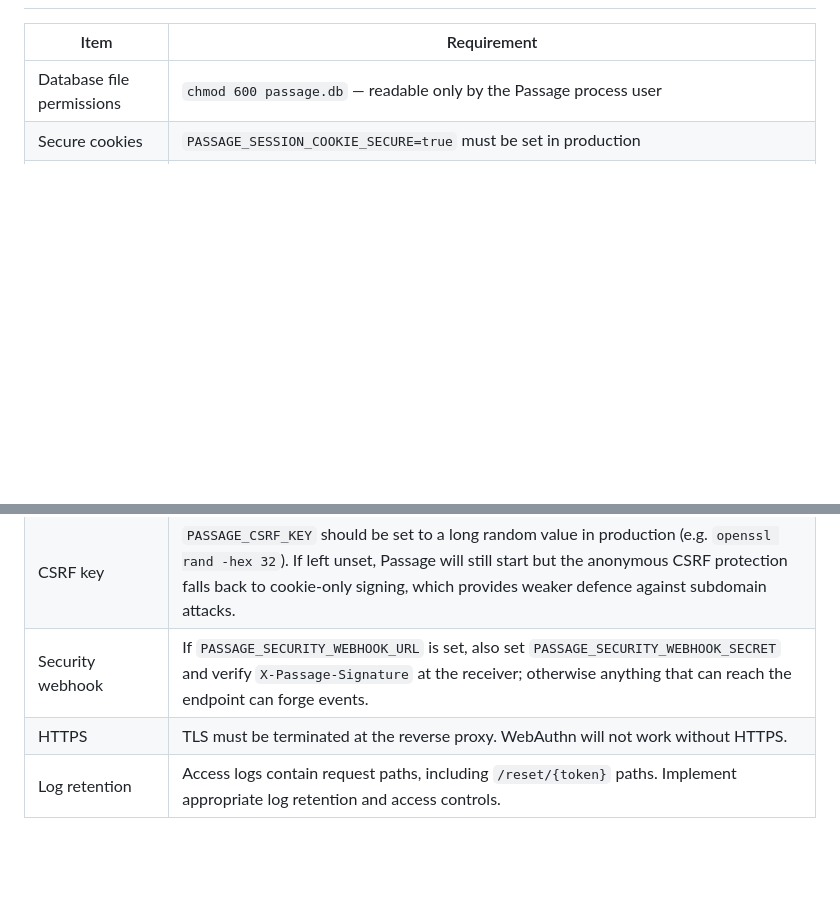
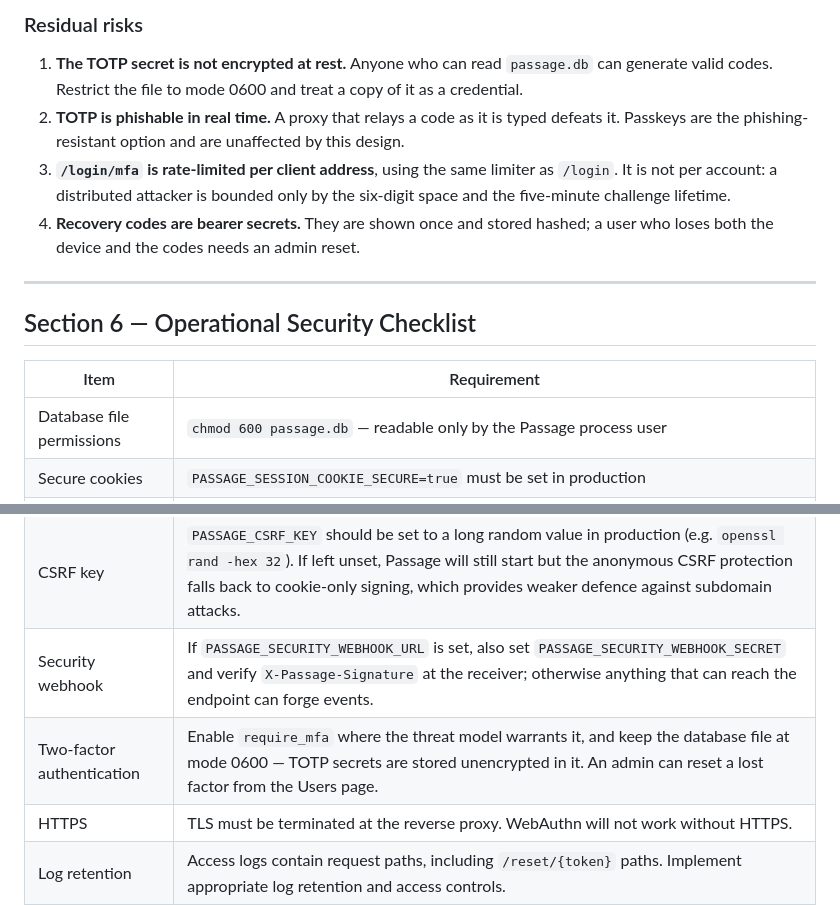
Before and after one commit to crueber/passage, a Markdown page: docs/security.md, 2 parts joined by grey strips. Drawn GitHub-style; blank space fills up the shorter version.

```diff
--- a/docs/security.md
+++ b/docs/security.md
@@ -138,3 +213,20 @@ ntfy does not accept this payload as-is, so point `webhook_url` at a small relay
+### Residual risks
+
+1. **The TOTP secret is not encrypted at rest.** Anyone who can read
+   `passage.db` can generate valid codes. Restrict the file to mode 0600 and
+   treat a copy of it as a credential.
+2. **TOTP is phishable in real time.** A proxy that relays a code as it is typed
+   defeats it. Passkeys are the phishing-resistant option and are unaffected by
+   this design.
+3. **`/login/mfa` is rate-limited per client address**, using the same limiter
+   as `/login`. It is not per account: a distributed attacker is bounded only by
+   the six-digit space and the five-minute challenge lifetime.
+4. **Recovery codes are bearer secrets.** They are shown once and stored hashed;
+   a user who loses both the device and the codes needs an admin reset.
+
+---
+
+## Section 6 — Operational Security Checklist
 
 | Item | Requirement |
 |---|---|
@@ -145,6 +237,7 @@ ntfy does not accept this payload as-is, so point `webhook_url` at a small relay
 | Admin credentials | The initial admin account should use a strong passphrase. Add a passkey (WebAuthn credential) as a second factor. |
 | CSRF key | `PASSAGE_CSRF_KEY` should be set to a long random value in production (e.g. `openssl rand -hex 32`). If left unset, Passage will still start but the anonymous CSRF protection falls back to cookie-only signing, which provides weaker defence against subdomain attacks. |
 | Security webhook | If `PASSAGE_SECURITY_WEBHOOK_URL` is set, also set `PASSAGE_SECURITY_WEBHOOK_SECRET` and verify `X-Passage-Signature` at the receiver; otherwise anything that can reach the endpoint can forge events. |
+| Two-factor authentication | Enable `require_mfa` where the threat model warrants it, and keep the database file at mode 0600 — TOTP secrets are stored unencrypted in it. An admin can reset a lost factor from the Users page. |
 | HTTPS | TLS must be terminated at the reverse proxy. WebAuthn will not work without HTTPS. |
 | Log retention | Access logs contain request paths, including `/reset/{token}` paths. Implement appropriate log retention and access controls. |
 | `govulncheck` | Run `govulncheck ./...` periodically and after Go toolchain updates. |
```
Also changed, not shown: other parts of docs/security.md (+76 -1 lines), README.md (+1 -0 lines).
